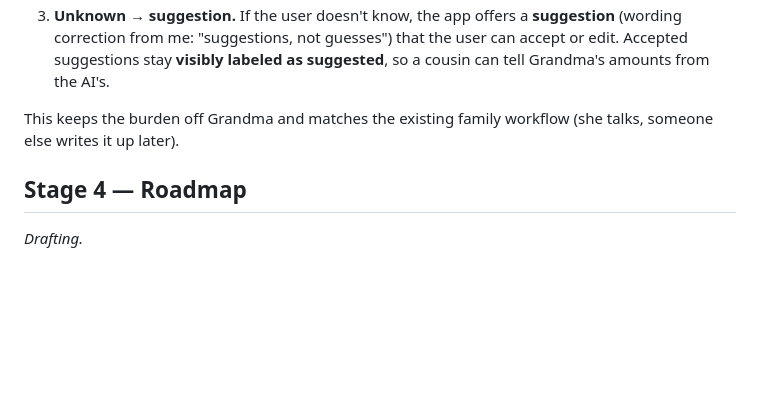
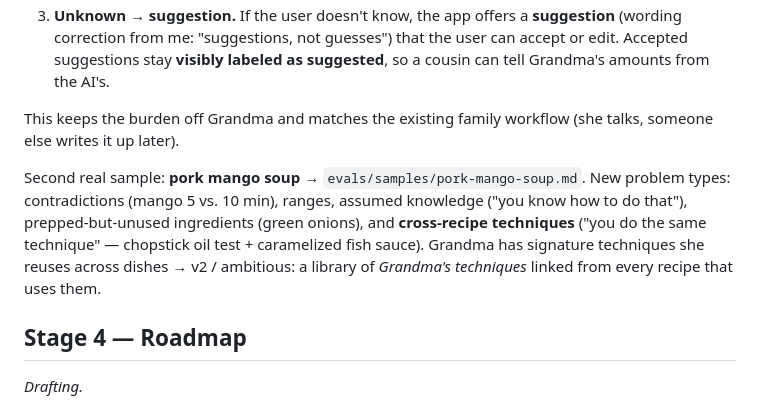
Before and after one commit to phamkd17/DBS-project_proposal, a Markdown page: notes/process.md, the part around the change. Rendered like a GitHub page; blank space fills up the shorter version.

Commit message:
Add eval sample 2: pork mango soup dictation + checks
Co-Authored-By: Claude Opus 5.5 <noreply@anthropic.com>

```diff
--- a/notes/process.md
+++ b/notes/process.md
@@ -355,6 +355,14 @@ back to her.
 This keeps the burden off Grandma and matches the existing family workflow
 (she talks, someone else writes it up later).
 
+Second real sample: **pork mango soup** → `evals/samples/pork-mango-soup.md`.
+New problem types: contradictions (mango 5 vs. 10 min), ranges, assumed knowledge
+("you know how to do that"), prepped-but-unused ingredients (green onions), and
+**cross-recipe techniques** ("you do the same technique" — chopstick oil test +
+caramelized fish sauce). Grandma has signature techniques she reuses across dishes
+→ v2 / ambitious: a library of *Grandma's techniques* linked from every recipe
+that uses them.
+
 ## Stage 4 — Roadmap
 
 _Drafting._
```
Also changed, not shown: evals/samples/pork-mango-soup.md (added, +68 -0 lines).
